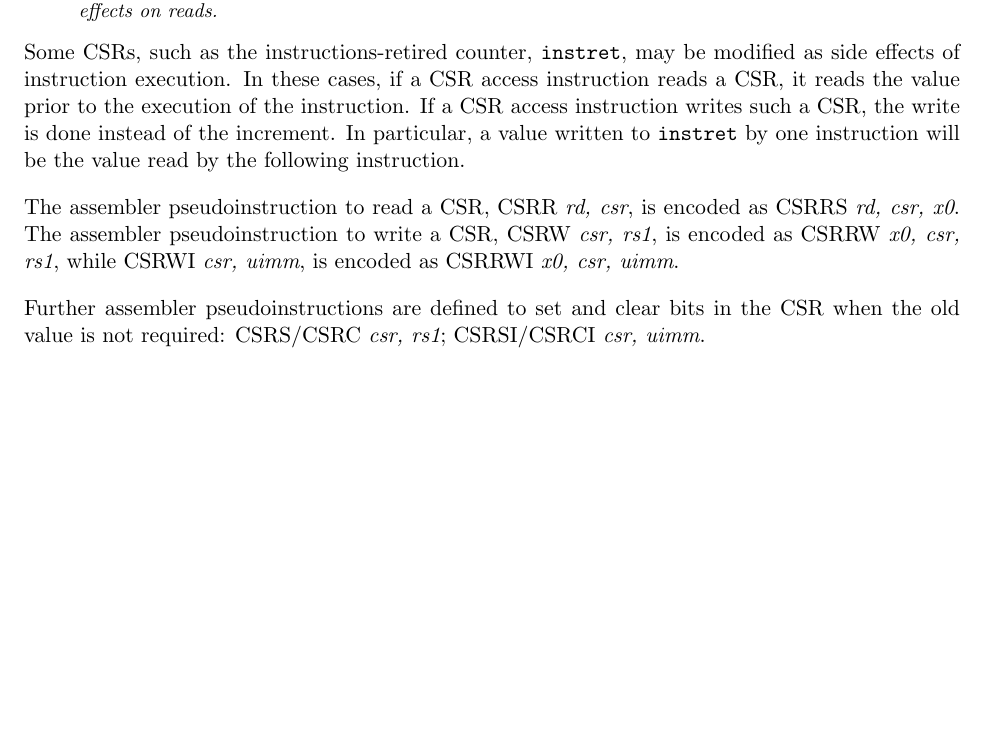
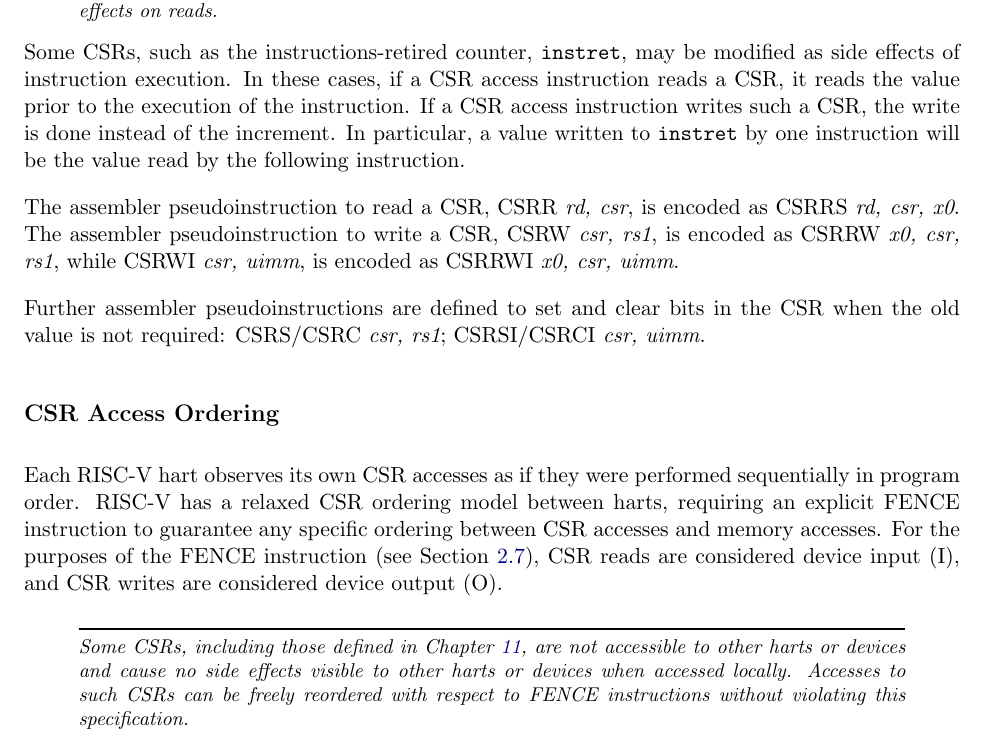
Before and after one commit to riscv/riscv-isa-manual, a LaTeX thesis (src/riscv-spec.tex, which reads src/csr.tex): part of page 71 of 234, cut so that both start at the same text, the shorter picture padded with empty space. Compiled offline with pdfLaTeX.

Commit message:
Clarify that CSR accesses can be ordered with FENCEs

```diff
--- a/src/csr.tex
+++ b/src/csr.tex
@@ -153,3 +153,21 @@ to write a CSR, CSRW {\em csr, rs1}, is encoded as CSRRW {\em x0, csr,
 Further assembler pseudoinstructions are defined to set and clear
 bits in the CSR when the old value is not required: CSRS/CSRC {\em
   csr, rs1}; CSRSI/CSRCI {\em csr, uimm}.
+
+
+\subsection*{CSR Access Ordering}
+
+Each RISC-V hart observes its own CSR accesses as if they were performed
+sequentially in program order.  RISC-V has a relaxed CSR ordering model
+between harts, requiring an explicit FENCE instruction to guarantee any
+specific ordering between CSR accesses and memory accesses.  For the purposes
+of the FENCE instruction (see Section~\ref{sec:fence}), CSR reads are
+considered device input (I), and CSR writes are considered device output (O).
+
+\begin{commentary}
+Some CSRs, including those defined in Chapter~\ref{sec:single-float}, are not
+accessible to other harts or devices and cause no side effects visible to
+other harts or devices when accessed locally.  Accesses to such CSRs can be
+freely reordered with respect to FENCE instructions without violating this
+specification.
+\end{commentary}
```
